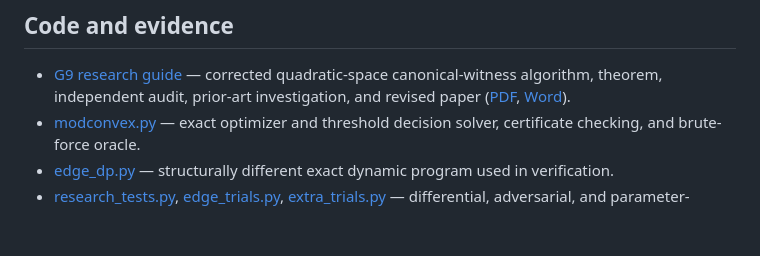
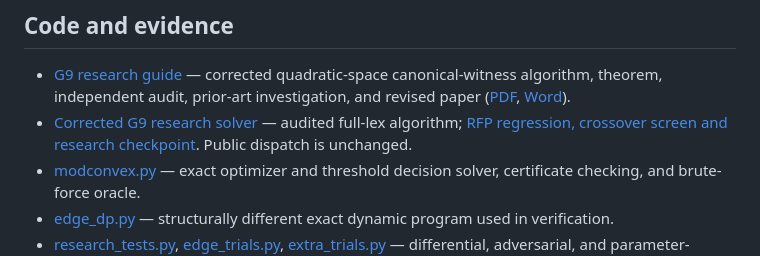
Before and after one commit to SaridakisStamatisChristos/MOCOSO, a Markdown page: README.md, the part around the change. Drawn GitHub-style; blank space fills up the shorter version.

Commit message:
docs: point to canonical corrected G9 and RFP evidence-gated follow-up

```diff
--- a/README.md
+++ b/README.md
@@ -7,6 +7,7 @@ Given a sequence of arbitrary signed integers and a modulus `m >= 2`, find a lon
 ## Code and evidence
 
 - [G9 research guide](research/v03/README.md) — corrected quadratic-space canonical-witness algorithm, theorem, independent audit, prior-art investigation, and revised paper ([PDF](research/v03/g9_paper/exports/manuscript.pdf), [Word](research/v03/g9_paper/exports/manuscript.docx)).
+- [Corrected G9 research solver](experiments/v03/g9_corrected.py) — audited full-lex algorithm; [RFP regression, crossover screen and research checkpoint](research/v03/rfp_execution/RFP_EXECUTION_2026-10-26.md). Public dispatch is unchanged.
 - [modconvex.py](modconvex.py) — exact optimizer and threshold decision solver, certificate checking, and brute-force oracle.
 - [edge_dp.py](edge_dp.py) — structurally different exact dynamic program used in verification.
 - [research_tests.py](research_tests.py), [edge_trials.py](edge_trials.py), [extra_trials.py](extra_trials.py) — differential, adversarial, and parameter-regime tests.
```
